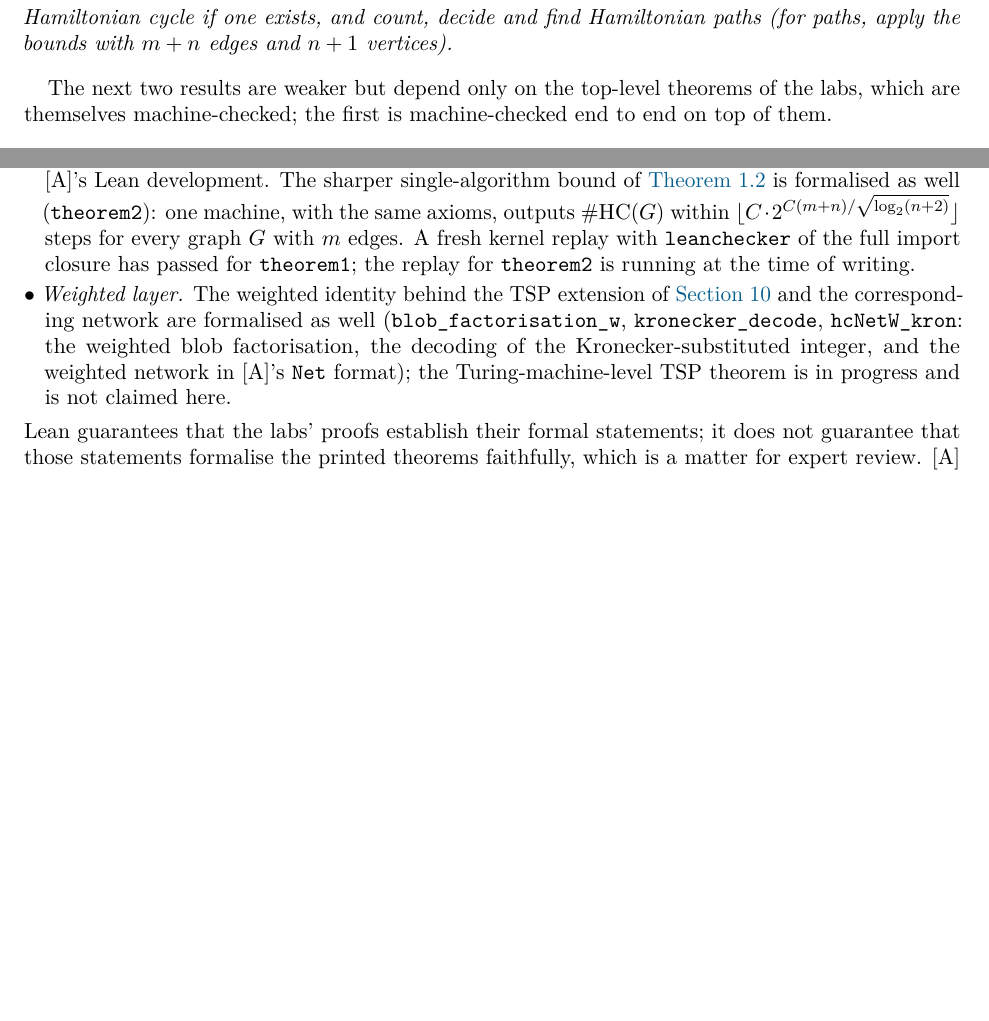
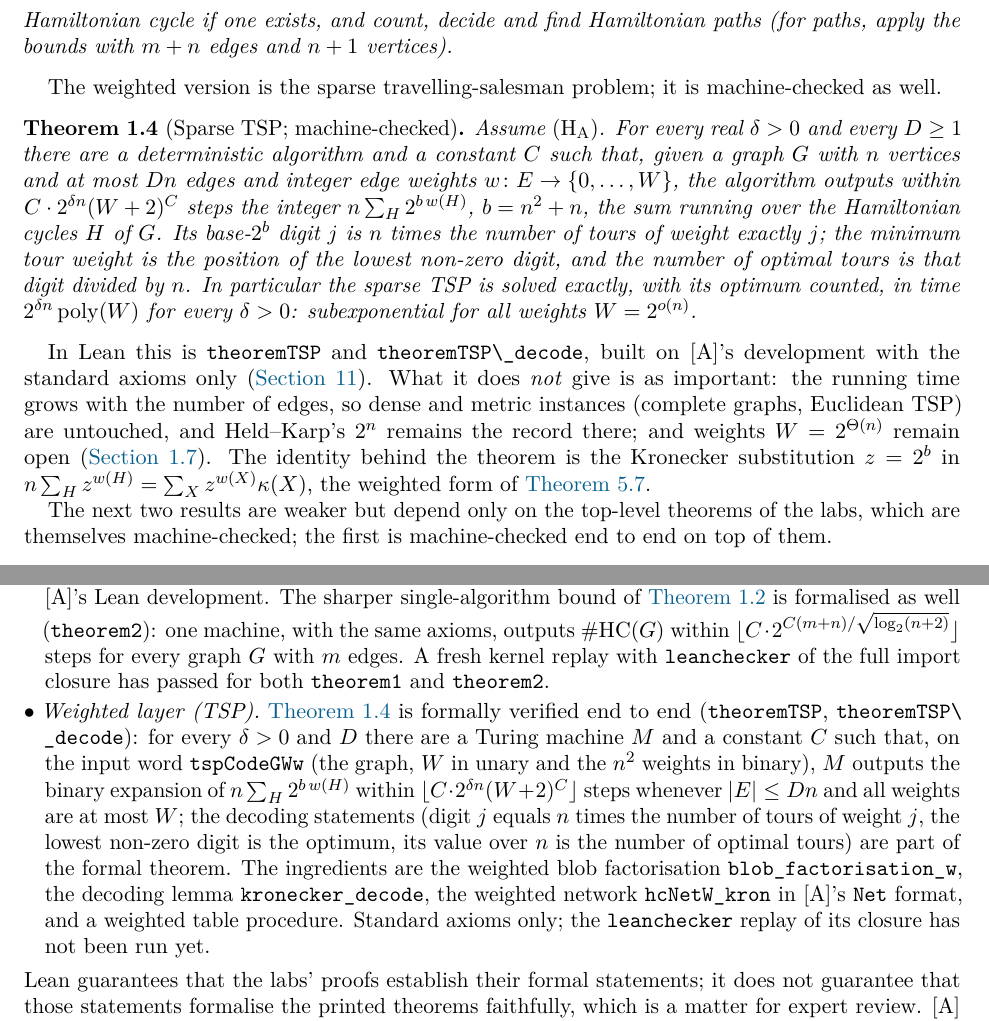
Before and after one commit to xennygrimmato/eth-hamiltonicity, a LaTeX paper (paper/main.tex): two parts of pages 3 and 21 of 24, joined at a grey line, cut so that both start at the same text, the shorter picture padded with empty space. Compiled offline with pdfLaTeX.

Commit message:
Paper, README, blueprint: sparse TSP theorem is formally verified; theorem2 replay passed; barrier study row
Co-Authored-By: Claude Fable 5.1 <noreply@anthropic.com>
Claude-Session: https://claude.ai/code/session_01WVtE2AvEizCcaocaN8Gfc9

```diff
--- a/paper/main.tex
+++ b/paper/main.tex
@@ -183,6 +183,28 @@ whether $G$ is Hamiltonian, output a Hamiltonian cycle if one exists, and count,
 Hamiltonian paths (for paths, apply the bounds with $m+n$ edges and $n+1$ vertices).
 \end{corollary}
 
+The weighted version is the sparse travelling-salesman problem; it is machine-checked as well.
+
+\begin{theorem}[Sparse TSP; machine-checked]\label{thm:tsp}
+Assume $(\mathrm{H}_{\mathrm{A}})$. For every real $\delta>0$ and every $D\ge1$ there are a
+deterministic algorithm and a constant $C$ such that, given a graph $G$ with $n$ vertices and at
+most $Dn$ edges and integer edge weights $w\colon E\to\{0,\dots,W\}$, the algorithm outputs within
+$C\cdot 2^{\delta n}(W+2)^C$ steps the integer $n\sum_{H}2^{b\,w(H)}$, $b=n^2+n$, the sum running
+over the Hamiltonian cycles $H$ of $G$. Its base-$2^{b}$ digit $j$ is $n$ times the number of
+tours of weight exactly $j$; the minimum tour weight is the position of the lowest non-zero
+digit, and the number of optimal tours is that digit divided by $n$. In particular the sparse TSP
+is solved exactly, with its optimum counted, in time $2^{\delta n}\poly(W)$ for every
+$\delta>0$: subexponential for all weights $W=2^{o(n)}$.
+\end{theorem}
+
+In Lean this is \lean{theoremTSP} and \lean{theoremTSP\_decode}, built on \A's development with
+the standard axioms only (\cref{sec:verification}). What it does \emph{not} give is as
+important: the running time grows with the number of edges, so dense and metric instances
+(complete graphs, Euclidean TSP) are untouched, and Held--Karp's $2^n$ remains the record there;
+and weights $W=2^{\Theta(n)}$ remain open (\cref{sec:limitations}). The identity behind the
+theorem is the Kronecker substitution $z=2^{b}$ in $n\sum_Hz^{w(H)}=\sum_Xz^{w(X)}\kappa(X)$,
+the weighted form of \cref{thm:blob}.
+
 The next two results are weaker but depend only on the top-level theorems of the labs, which
 are themselves machine-checked; the first is machine-checked end to end on top of them.
 
@@ -1488,13 +1510,18 @@ the three standard axioms and on \A's Lean development. The sharper single-algor
 one machine, with the same axioms, outputs $\#\mathrm{HC}(G)$ within
 $\lfloor C\cdot 2^{C(m+n)/\sqrt{\log_2(n+2)}}\rfloor$ steps for every graph $G$ with $m$ edges.
 A fresh kernel replay with \lean{leanchecker} of the full import closure has passed for
-\lean{theorem1}; the replay for \lean{theorem2} is running at the time of writing.
-\item \emph{Weighted layer.} The weighted identity behind the TSP extension of
-\cref{sec:extensions} and the corresponding network are formalised as well
-(\lean{blob_factorisation_w}, \lean{kronecker_decode}, \lean{hcNetW_kron}: the weighted blob
-factorisation, the decoding of the Kronecker-substituted integer, and the weighted network in
-\A's \lean{Net} format); the Turing-machine-level TSP theorem is in progress and is not claimed
-here.
+both \lean{theorem1} and \lean{theorem2}.
+\item \emph{Weighted layer (TSP).} \Cref{thm:tsp} is formally verified end to end
+(\lean{theoremTSP}, \lean{theoremTSP\_decode}): for every $\delta>0$ and $D$ there are a Turing
+machine $M$ and a constant $C$ such that, on the input word \lean{tspCode G W w} (the graph, $W$
+in unary and the $n^2$ weights in binary), $M$ outputs the binary expansion of
+$n\sum_H2^{b\,w(H)}$ within $\lfloor C\cdot2^{\delta n}(W+2)^C\rfloor$ steps whenever $|E|\le Dn$
+and all weights are at most $W$; the decoding statements (digit $j$ equals $n$ times the number
+of tours of weight $j$, the lowest non-zero digit is the optimum, its value over $n$ is the number
+of optimal tours) are part of the formal theorem. The ingredients are the weighted blob
+factorisation \lean{blob_factorisation_w}, the decoding lemma \lean{kronecker_decode}, the
+weighted network \lean{hcNetW_kron} in \A's \lean{Net} format, and a weighted table procedure.
+Standard axioms only; the \lean{leanchecker} replay of its closure has not been run yet.
 \end{itemize}
 Lean guarantees that the labs' proofs establish their formal statements; it does not guarantee
 that those statements formalise the printed theorems faithfully, which is a matter for expert
```
Also changed, not shown: research/lean-blueprint.md (+5 -0 lines), README.md, docs/exact-hc-paper.pdf, paper/main.tex (11 more changed lines).
